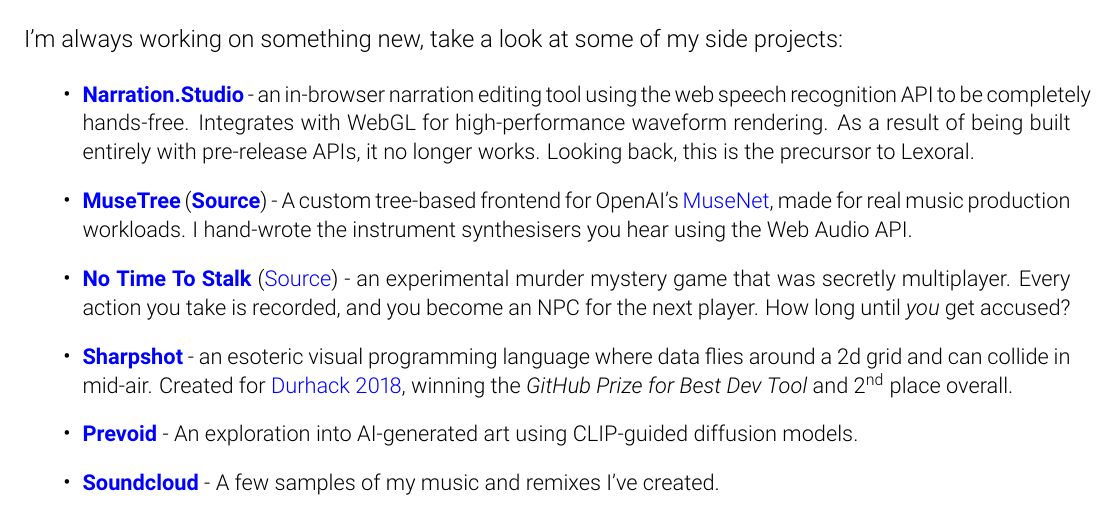
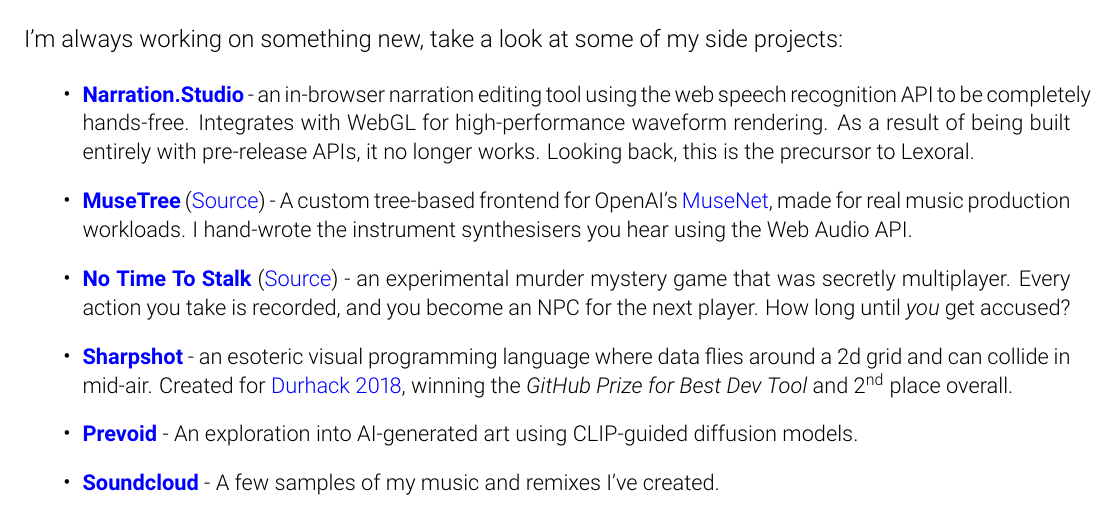
Before and after one commit to stevenwaterman/CV, a LaTeX CV (StevenWatermanCV.tex): part of page 3 of 3, cut so that both start at the same text. Compiled offline with pdfLaTeX.

Commit message:
De-bold the source link for musetree

```diff
--- a/StevenWatermanCV.tex
+++ b/StevenWatermanCV.tex
@@ -271,7 +271,7 @@
 	\begin{itemize}
 		\item \begin{small}\href{https://github.com/stevenwaterman/narration.studio}{\textbf{Narration.Studio}} - an in-browser narration editing tool using the web speech recognition API to be completely hands-free. Integrates with WebGL for high-performance waveform rendering. As a result of being built entirely with pre-release APIs, it no longer works. Looking back, this is the precursor to Lexoral.\end{small}
 
-		\item \begin{small} \href{https://stevenwaterman.uk/musetree/}{\textbf{MuseTree}} (\href{https://github.com/stevenwaterman/musetree}{\textbf{Source}}) - A custom tree-based frontend for OpenAI's \href{https://openai.com/blog/musenet/}{MuseNet}, made for real music production workloads. I hand-wrote the instrument synthesisers you hear using the Web Audio API.\end{small}
+		\item \begin{small} \href{https://stevenwaterman.uk/musetree/}{\textbf{MuseTree}} (\href{https://github.com/stevenwaterman/musetree}{Source}) - A custom tree-based frontend for OpenAI's \href{https://openai.com/blog/musenet/}{MuseNet}, made for real music production workloads. I hand-wrote the instrument synthesisers you hear using the Web Audio API.\end{small}
 
 		\item \begin{small}\href{https://stevenwaterman.uk/NoTimeToStalk}{\textbf{No Time To Stalk}} (\href{https://github.com/stevenwaterman/NoTimeToStalk}{Source}) - an experimental murder mystery game that was secretly multiplayer. Every action you take is recorded, and you become an NPC for the next player. How long until \emph{you} get accused?\end{small}
 
```
